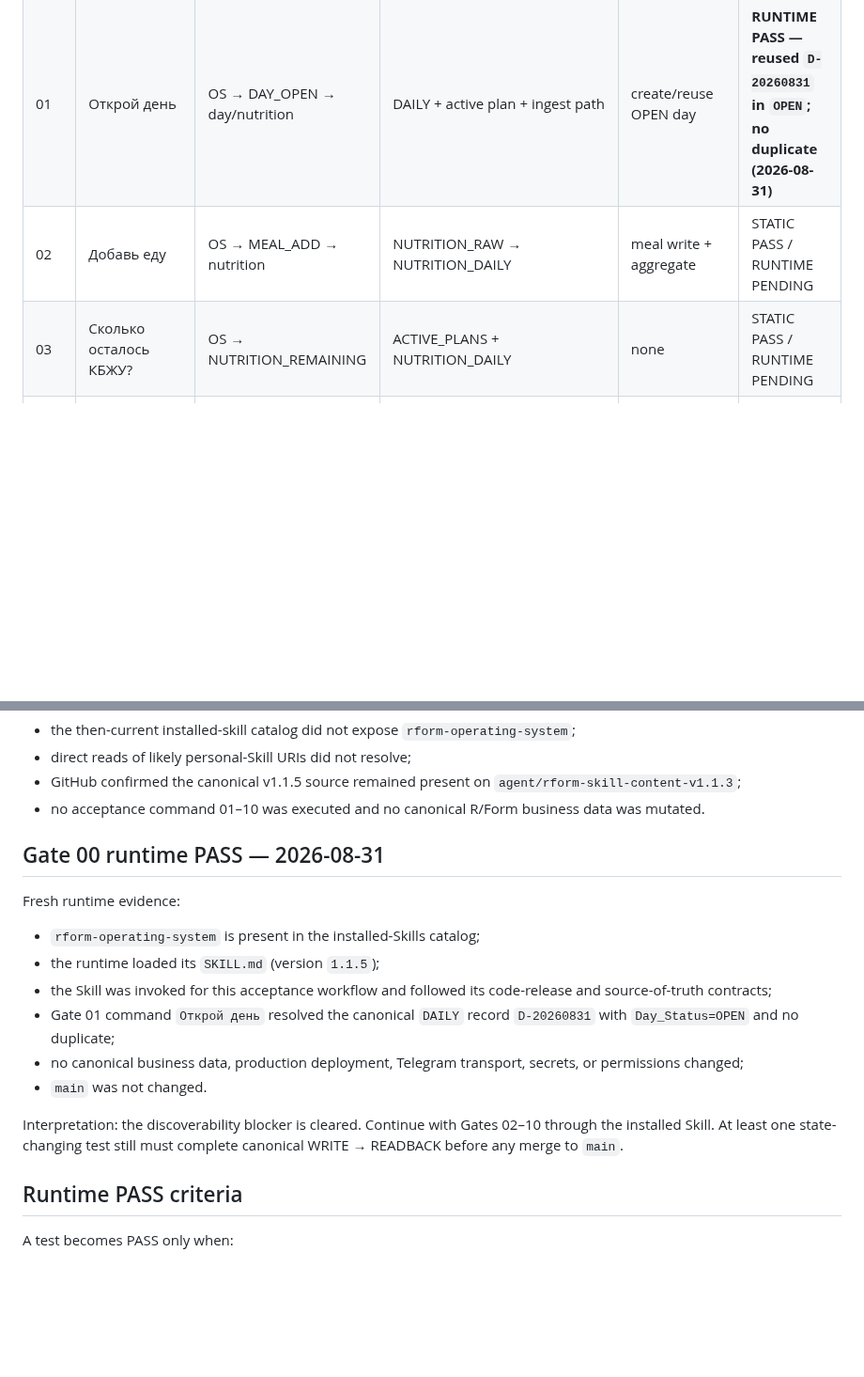
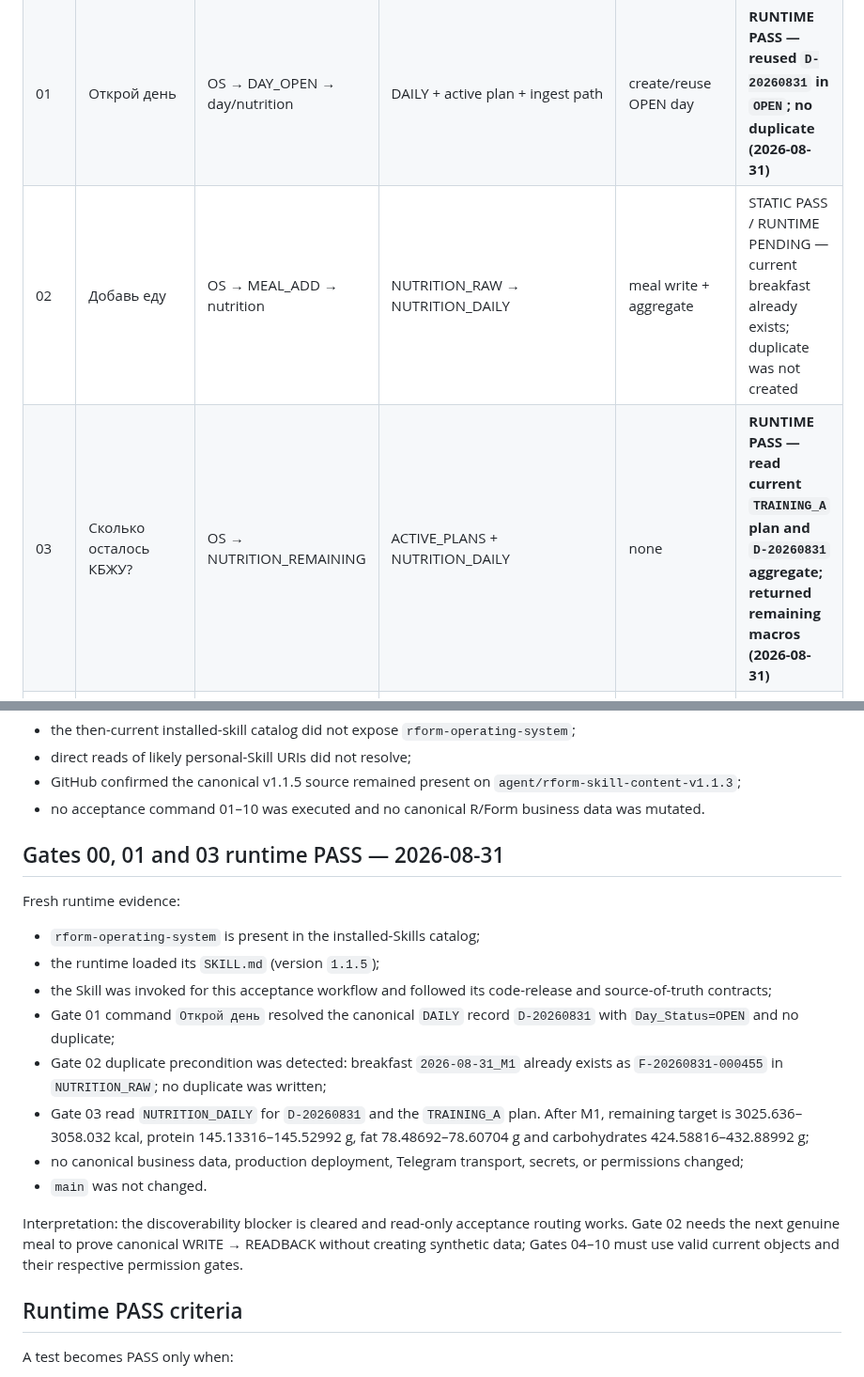
Before and after one commit to rulevd21/R-Form, a Markdown page: docs/operating-architecture/ACCEPTANCE_MATRIX.md, 2 parts joined by grey strips. Shown at 94% size. GitHub-like rendering; blank space fills up the shorter version.

Commit message:
docs: record runtime Gates 01 and 03

```diff
--- a/docs/operating-architecture/ACCEPTANCE_MATRIX.md
+++ b/docs/operating-architecture/ACCEPTANCE_MATRIX.md
@@ -8,8 +8,8 @@ This matrix distinguishes static architecture validation from runtime E2E valida
 |---|---|---|---|---|---|
 | 00 | Runtime discoverability | installed Skill → runtime catalog | `rform-operating-system` readable/callable | none | **RUNTIME PASS — fresh runtime exposed, loaded and invoked `rform-operating-system` (2026-08-31)** |
 | 01 | Открой день | OS → DAY_OPEN → day/nutrition | DAILY + active plan + ingest path | create/reuse OPEN day | **RUNTIME PASS — reused `D-20260831` in `OPEN`; no duplicate (2026-08-31)** |
-| 02 | Добавь еду | OS → MEAL_ADD → nutrition | NUTRITION_RAW → NUTRITION_DAILY | meal write + aggregate | STATIC PASS / RUNTIME PENDING |
-| 03 | Сколько осталось КБЖУ? | OS → NUTRITION_REMAINING | ACTIVE_PLANS + NUTRITION_DAILY | none | STATIC PASS / RUNTIME PENDING |
+| 02 | Добавь еду | OS → MEAL_ADD → nutrition | NUTRITION_RAW → NUTRITION_DAILY | meal write + aggregate | STATIC PASS / RUNTIME PENDING — current breakfast already exists; duplicate was not created |
+| 03 | Сколько осталось КБЖУ? | OS → NUTRITION_REMAINING | ACTIVE_PLANS + NUTRITION_DAILY | none | **RUNTIME PASS — read current `TRAINING_A` plan and `D-20260831` aggregate; returned remaining macros (2026-08-31)** |
 | 04 | Закрой день | OS → DAY_CLOSE | DAY_CLOSURE + DAILY/NUTRITION/training checks | valid closure | STATIC PASS / RUNTIME PENDING |
 | 05 | Добавь тренировку | OS → TRAINING_ADD | TRAINING_PLAN/SESSIONS/SETS | factual session/set write | STATIC PASS / RUNTIME PENDING |
 | 06 | Обнови статус подготовки | OS → PREP_STATUS | training + metrics + plans + decisions | none by default | STATIC PASS / RUNTIME PENDING |
@@ -42,7 +42,7 @@ Historical observation before the successful rerun:
 - GitHub confirmed the canonical v1.1.5 source remained present on `agent/rform-skill-content-v1.1.3`;
 - no acceptance command 01–10 was executed and no canonical R/Form business data was mutated.
 
-## Gate 00 runtime PASS — 2026-08-31
+## Gates 00, 01 and 03 runtime PASS — 2026-08-31
 
 Fresh runtime evidence:
 
@@ -50,10 +50,12 @@ Fresh runtime evidence:
 - the runtime loaded its `SKILL.md` (version `1.1.5`);
 - the Skill was invoked for this acceptance workflow and followed its code-release and source-of-truth contracts;
 - Gate 01 command `Открой день` resolved the canonical `DAILY` record `D-20260831` with `Day_Status=OPEN` and no duplicate;
+- Gate 02 duplicate precondition was detected: breakfast `2026-08-31_M1` already exists as `F-20260831-000455` in `NUTRITION_RAW`; no duplicate was written;
+- Gate 03 read `NUTRITION_DAILY` for `D-20260831` and the `TRAINING_A` plan. After M1, remaining target is 3025.636–3058.032 kcal, protein 145.13316–145.52992 g, fat 78.48692–78.60704 g and carbohydrates 424.58816–432.88992 g;
 - no canonical business data, production deployment, Telegram transport, secrets, or permissions changed;
 - `main` was not changed.
 
-Interpretation: the discoverability blocker is cleared. Continue with Gates 02–10 through the installed Skill. At least one state-changing test still must complete canonical WRITE → READBACK before any merge to `main`.
+Interpretation: the discoverability blocker is cleared and read-only acceptance routing works. Gate 02 needs the next genuine meal to prove canonical WRITE → READBACK without creating synthetic data; Gates 04–10 must use valid current objects and their respective permission gates.
 
 ## Runtime PASS criteria
 
```
